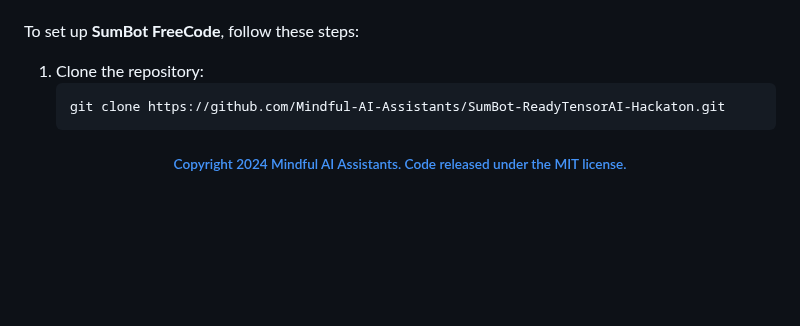
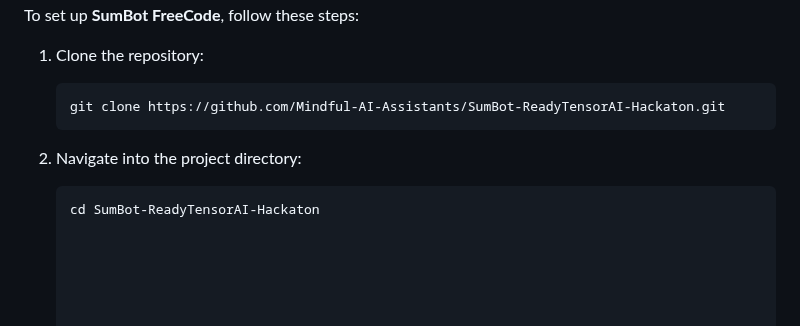
Before and after one commit to Mindful-AI-Assistants/SumBot, a Markdown page: README.md, the part around the change. Drawn GitHub-style; blank space fills up the shorter version.

Commit message:
Update README.md
Signed-off-by: Fabiana 🚀  Campanari <fabicampanari@gmail.com>

````diff
--- a/README.md
+++ b/README.md
@@ -131,6 +131,10 @@ To set up **SumBot FreeCode**, follow these steps:
    git clone https://github.com/Mindful-AI-Assistants/SumBot-ReadyTensorAI-Hackaton.git
    ```
 
+2. Navigate into the project directory:
+   ```bash
+   cd SumBot-ReadyTensorAI-Hackaton
+
 
 
 
````
